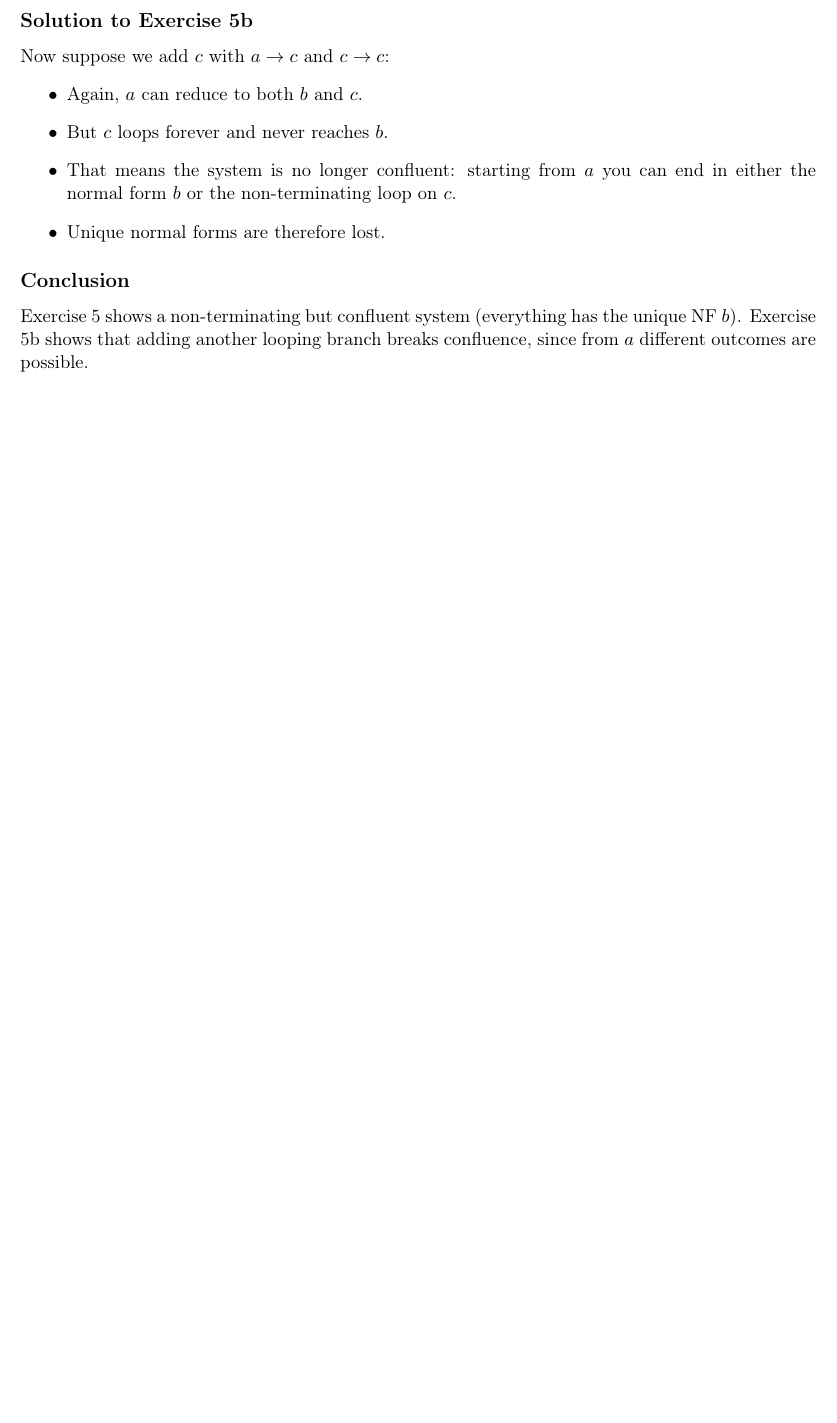
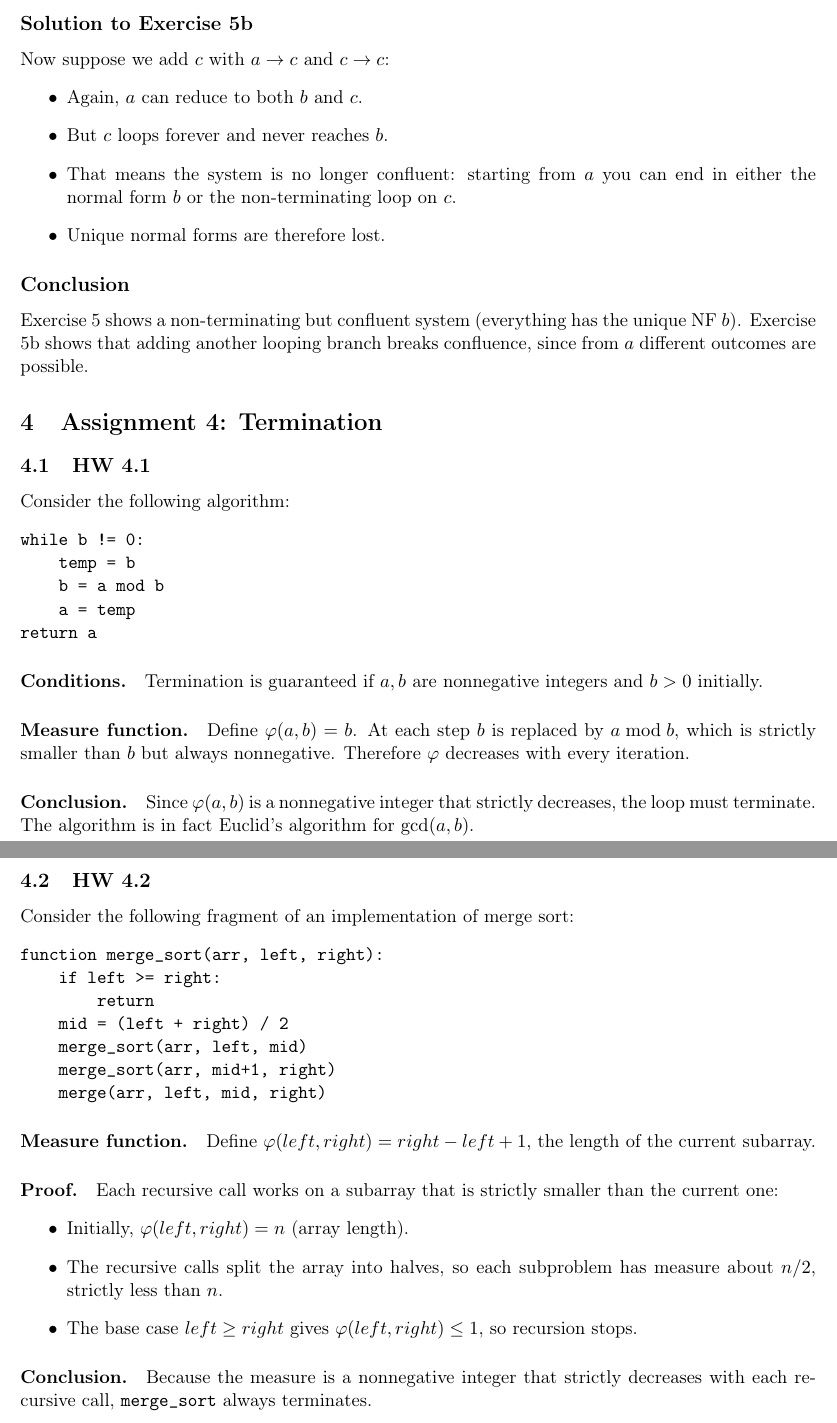
Before and after one commit to RayHettleman/CPSC-354, a LaTeX document (Report/report.tex): part of page 4 of 4 before the commit and two parts of pages 4 and 5 of 5 after it, the two joined at a grey line, cut so that both start at the same text, the shorter picture padded with empty space. Compiled offline with pdfLaTeX.

Commit message:
finished assignment 4

```diff
--- a/Report/report.tex
+++ b/Report/report.tex
@@ -178,4 +178,47 @@ Exercise 5 shows a non-terminating but confluent system (everything has the uniq
 Exercise 5b shows that adding another looping branch breaks confluence, since from $a$
 different outcomes are possible.
 
+% =========================================================
+\section{Assignment 4: Termination}
+
+\subsection{HW 4.1}
+Consider the following algorithm:
+\begin{verbatim}
+while b != 0:
+    temp = b
+    b = a mod b
+    a = temp
+return a
+\end{verbatim}
+
+\paragraph{Conditions.} Termination is guaranteed if $a, b$ are nonnegative integers and $b > 0$ initially.
+
+\paragraph{Measure function.} Define $\varphi(a,b) = b$.
+At each step $b$ is replaced by $a \bmod b$, which is strictly smaller than $b$ but always nonnegative. Therefore $\varphi$ decreases with every iteration.
+
+\paragraph{Conclusion.} Since $\varphi(a,b)$ is a nonnegative integer that strictly decreases, the loop must terminate. The algorithm is in fact Euclid’s algorithm for $\gcd(a,b)$.
+
+\subsection{HW 4.2}
+Consider the following fragment of an implementation of merge sort:
+\begin{verbatim}
+function merge_sort(arr, left, right):
+    if left >= right:
+        return
+    mid = (left + right) / 2
+    merge_sort(arr, left, mid)
+    merge_sort(arr, mid+1, right)
+    merge(arr, left, mid, right)
+\end{verbatim}
+
+\paragraph{Measure function.} Define $\varphi(left,right) = right - left + 1$, the length of the current subarray.
+
+\paragraph{Proof.} Each recursive call works on a subarray that is strictly smaller than the current one:
+\begin{itemize}
+  \item Initially, $\varphi(left,right) = n$ (array length).
+  \item The recursive calls split the array into halves, so each subproblem has measure about $n/2$, strictly less than $n$.
+  \item The base case $left \geq right$ gives $\varphi(left,right) \leq 1$, so recursion stops.
+\end{itemize}
+
+\paragraph{Conclusion.} Because the measure is a nonnegative integer that strictly decreases with each recursive call, \texttt{merge\_sort} always terminates.
+
 \end{document}
```
Also changed, not shown: Report/report.pdf.
